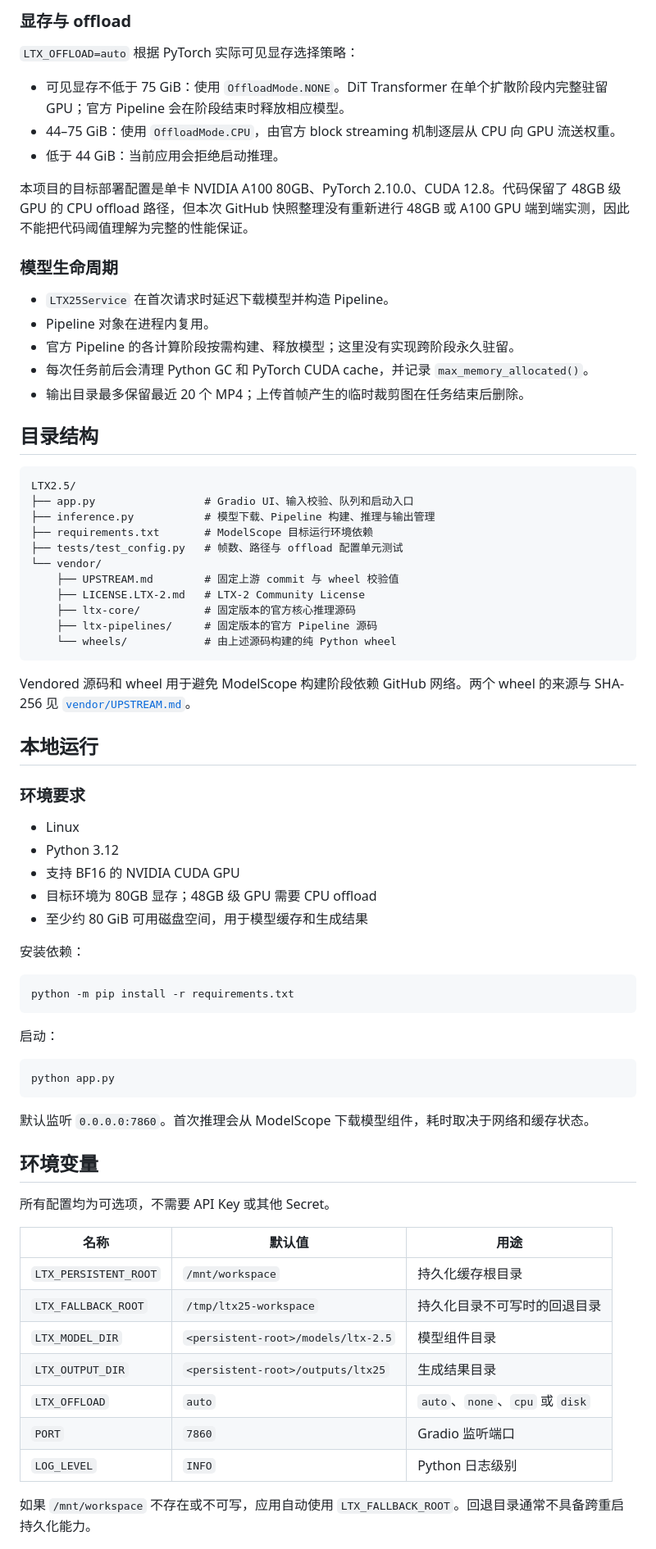
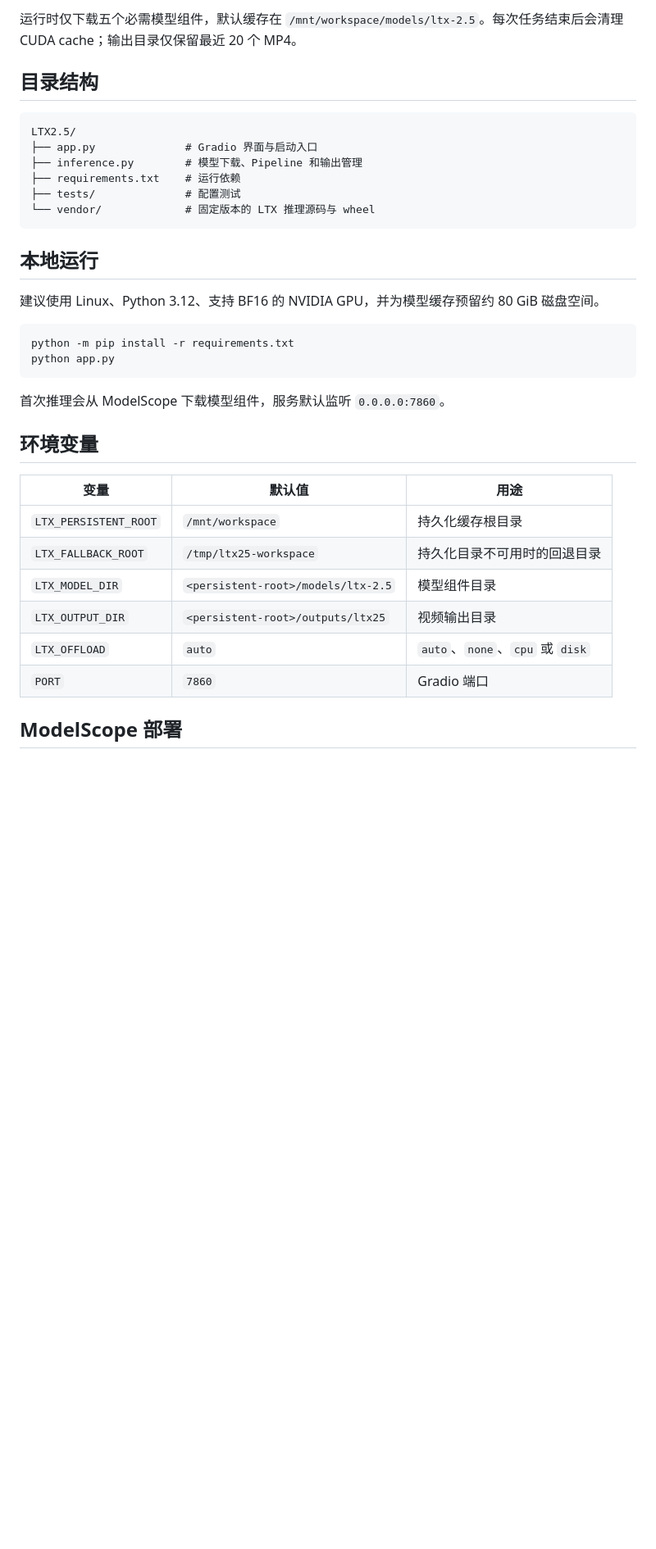
Before and after one commit to Iceberg-Yang/modelscope_studio, a Markdown page: studios/LTX2.5/README.md, the part around one of its changes. Shown at 82% size. GitHub-like rendering; blank space fills up the shorter version.

Commit message:
Refine inference documentation

````diff
--- a/studios/LTX2.5/README.md
+++ b/studios/LTX2.5/README.md
@@ -68,77 +58,38 @@
 
-### 显存与 offload
-
-`LTX_OFFLOAD=auto` 根据 PyTorch 实际可见显存选择策略：
-
-- 可见显存不低于 75 GiB：使用 `OffloadMode.NONE`。DiT Transformer 在单个扩散阶段内完整驻留 GPU；官方 Pipeline 会在阶段结束时释放相应模型。
-- 44–75 GiB：使用 `OffloadMode.CPU`，由官方 block streaming 机制逐层从 CPU 向 GPU 流送权重。
-- 低于 44 GiB：当前应用会拒绝启动推理。
-
-本项目的目标部署配置是单卡 NVIDIA A100 80GB、PyTorch 2.10.0、CUDA 12.8。代码保留了 48GB 级 GPU 的 CPU offload 路径，但本次 GitHub 快照整理没有重新进行 48GB 或 A100 GPU 端到端实测，因此不能把代码阈值理解为完整的性能保证。
-
-### 模型生命周期
-
-- `LTX25Service` 在首次请求时延迟下载模型并构造 Pipeline。
-- Pipeline 对象在进程内复用。
-- 官方 Pipeline 的各计算阶段按需构建、释放模型；这里没有实现跨阶段永久驻留。
-- 每次任务前后会清理 Python GC 和 PyTorch CUDA cache，并记录 `max_memory_allocated()`。
-- 输出目录最多保留最近 20 个 MP4；上传首帧产生的临时裁剪图在任务结束后删除。
+运行时仅下载五个必需模型组件，默认缓存在 `/mnt/workspace/models/ltx-2.5`。每次任务结束后会清理 CUDA cache；输出目录仅保留最近 20 个 MP4。
 
 ## 目录结构
 
 ```text
 LTX2.5/
-├── app.py                 # Gradio UI、输入校验、队列和启动入口
-├── inference.py           # 模型下载、Pipeline 构建、推理与输出管理
-├── requirements.txt       # ModelScope 目标运行环境依赖
-├── tests/test_config.py   # 帧数、路径与 offload 配置单元测试
-└── vendor/
-    ├── UPSTREAM.md        # 固定上游 commit 与 wheel 校验值
-    ├── LICENSE.LTX-2.md   # LTX-2 Community License
-    ├── ltx-core/          # 固定版本的官方核心推理源码
-    ├── ltx-pipelines/     # 固定版本的官方 Pipeline 源码
-    └── wheels/            # 由上述源码构建的纯 Python wheel
+├── app.py              # Gradio 界面与启动入口
+├── inference.py        # 模型下载、Pipeline 和输出管理
+├── requirements.txt    # 运行依赖
+├── tests/              # 配置测试
+└── vendor/             # 固定版本的 LTX 推理源码与 wheel
 ```
-
-Vendored 源码和 wheel 用于避免 ModelScope 构建阶段依赖 GitHub 网络。两个 wheel 的来源与 SHA-256 见 [`vendor/UPSTREAM.md`](vendor/UPSTREAM.md)。
 
 ## 本地运行
 
-### 环境要求
-
-- Linux
-- Python 3.12
-- 支持 BF16 的 NVIDIA CUDA GPU
-- 目标环境为 80GB 显存；48GB 级 GPU 需要 CPU offload
-- 至少约 80 GiB 可用磁盘空间，用于模型缓存和生成结果
-
-安装依赖：
+建议使用 Linux、Python 3.12、支持 BF16 的 NVIDIA GPU，并为模型缓存预留约 80 GiB 磁盘空间。
 
 ```bash
 python -m pip install -r requirements.txt
-```
-
-启动：
-
-```bash
 python app.py
 ```
 
-默认监听 `0.0.0.0:7860`。首次推理会从 ModelScope 下载模型组件，耗时取决于网络和缓存状态。
+首次推理会从 ModelScope 下载模型组件，服务默认监听 `0.0.0.0:7860`。
 
 ## 环境变量
 
-所有配置均为可选项，不需要 API Key 或其他 Secret。
-
-| 名称 | 默认值 | 用途 |
+| 变量 | 默认值 | 用途 |
 |---|---|---|
 | `LTX_PERSISTENT_ROOT` | `/mnt/workspace` | 持久化缓存根目录 |
-| `LTX_FALLBACK_ROOT` | `/tmp/ltx25-workspace` | 持久化目录不可写时的回退目录 |
+| `LTX_FALLBACK_ROOT` | `/tmp/ltx25-workspace` | 持久化目录不可用时的回退目录 |
 | `LTX_MODEL_DIR` | `<persistent-root>/models/ltx-2.5` | 模型组件目录 |
-| `LTX_OUTPUT_DIR` | `<persistent-root>/outputs/ltx25` | 生成结果目录 |
+| `LTX_OUTPUT_DIR` | `<persistent-root>/outputs/ltx25` | 视频输出目录 |
 | `LTX_OFFLOAD` | `auto` | `auto`、`none`、`cpu` 或 `disk` |
-| `PORT` | `7860` | Gradio 监听端口 |
-| `LOG_LEVEL` | `INFO` | Python 日志级别 |
+| `PORT` | `7860` | Gradio 端口 |
 
-如果 `/mnt/workspace` 不存在或不可写，应用自动使用 `LTX_FALLBACK_ROOT`。回退目录通常不具备跨重启持久化能力。
+## ModelScope 部署
 
````
Also changed, not shown: other parts of studios/LTX2.5/README.md (+41 -63 lines), studios/IndexTTS-2.5/README.md (+45 -52 lines).
